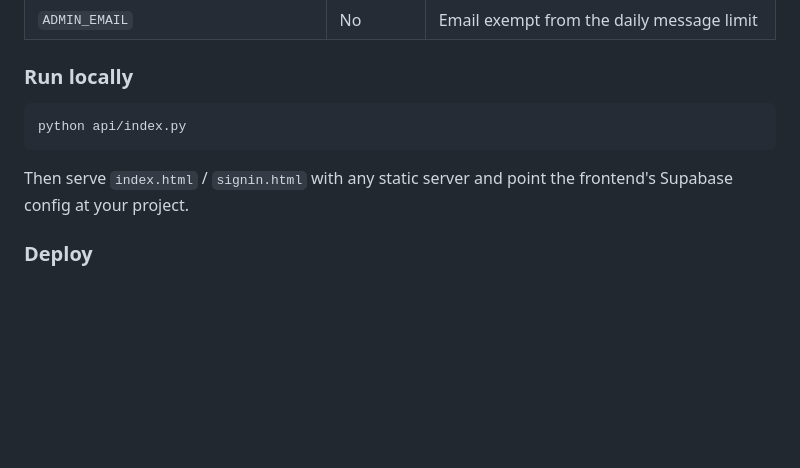
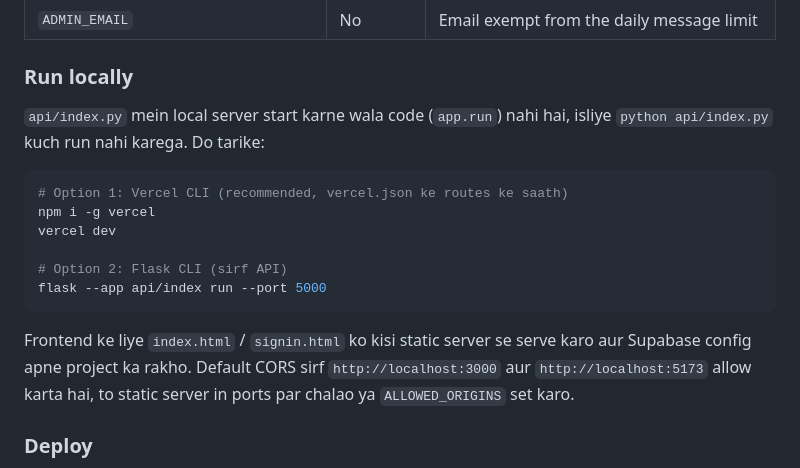
Before and after one commit to Ra-kumar4216/Mehta-Ai-Assistance-, a Markdown page: README.md, the part around one of its changes. Rendered like a GitHub page; blank space fills up the shorter version.

````diff
--- a/README.md
+++ b/README.md
@@ -84,10 +90,18 @@ pip install -r requirements.txt
 
 ### Run locally
 
+`api/index.py` mein local server start karne wala code (`app.run`) nahi hai, isliye `python api/index.py` kuch run nahi karega. Do tarike:
+
 ```bash
-python api/index.py
+# Option 1: Vercel CLI (recommended, vercel.json ke routes ke saath)
+npm i -g vercel
+vercel dev
+
+# Option 2: Flask CLI (sirf API)
+flask --app api/index run --port 5000
 ```
-Then serve `index.html` / `signin.html` with any static server and point the frontend's Supabase config at your project.
+
+Frontend ke liye `index.html` / `signin.html` ko kisi static server se serve karo aur Supabase config apne project ka rakho. Default CORS sirf `http://localhost:3000` aur `http://localhost:5173` allow karta hai, to static server in ports par chalao ya `ALLOWED_ORIGINS` set karo.
 
 ### Deploy
 The repo is pre-configured for **Vercel** — `vercel.json` routes all `/api/*` traffic to the Flask function. Push to your Vercel-linked GitHub repo, set the environment variables above in the Vercel dashboard, and deploy.
````
Also changed, not shown: other parts of README.md (+6 -0 lines).
